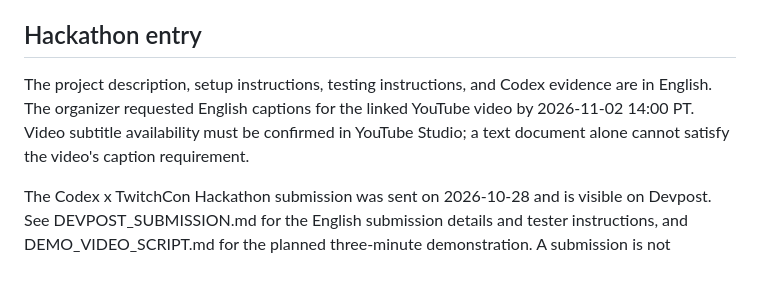
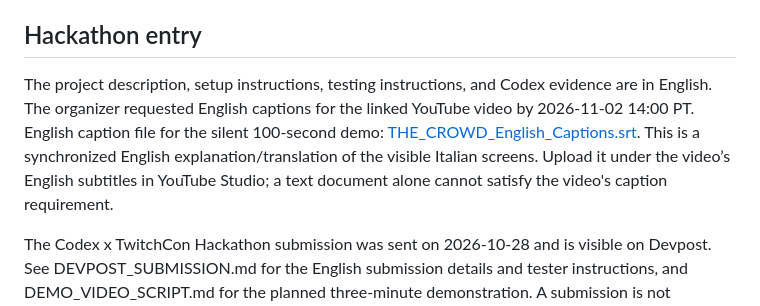
Before and after one commit to ek-projects/the-crowd-twitch, a Markdown page: README.md, the part around the change. Rendered like a GitHub page; blank space fills up the shorter version.

Commit message:
docs: link English captions for hackathon demo

```diff
--- a/README.md
+++ b/README.md
@@ -53,7 +53,7 @@ The avatar shown is generated within the demo, not an actual human streamer. Bro
 
 ## Hackathon entry
 
-The project description, setup instructions, testing instructions, and Codex evidence are in English. The organizer requested English captions for the linked YouTube video by 2026-11-02 14:00 PT. Video subtitle availability must be confirmed in YouTube Studio; a text document alone cannot satisfy the video's caption requirement.
+The project description, setup instructions, testing instructions, and Codex evidence are in English. The organizer requested English captions for the linked YouTube video by 2026-11-02 14:00 PT. English caption file for the silent 100-second demo: [THE_CROWD_English_Captions.srt](THE_CROWD_English_Captions.srt). This is a synchronized English explanation/translation of the visible Italian screens. Upload it under the video’s English subtitles in YouTube Studio; a text document alone cannot satisfy the video's caption requirement.
 
 
 The Codex x TwitchCon Hackathon submission was sent on 2026-10-28 and is visible on Devpost. See DEVPOST_SUBMISSION.md for the English submission details and tester instructions, and DEMO_VIDEO_SCRIPT.md for the planned three-minute demonstration. A submission is not evidence that the live Twitch integration was successfully tested.
```
